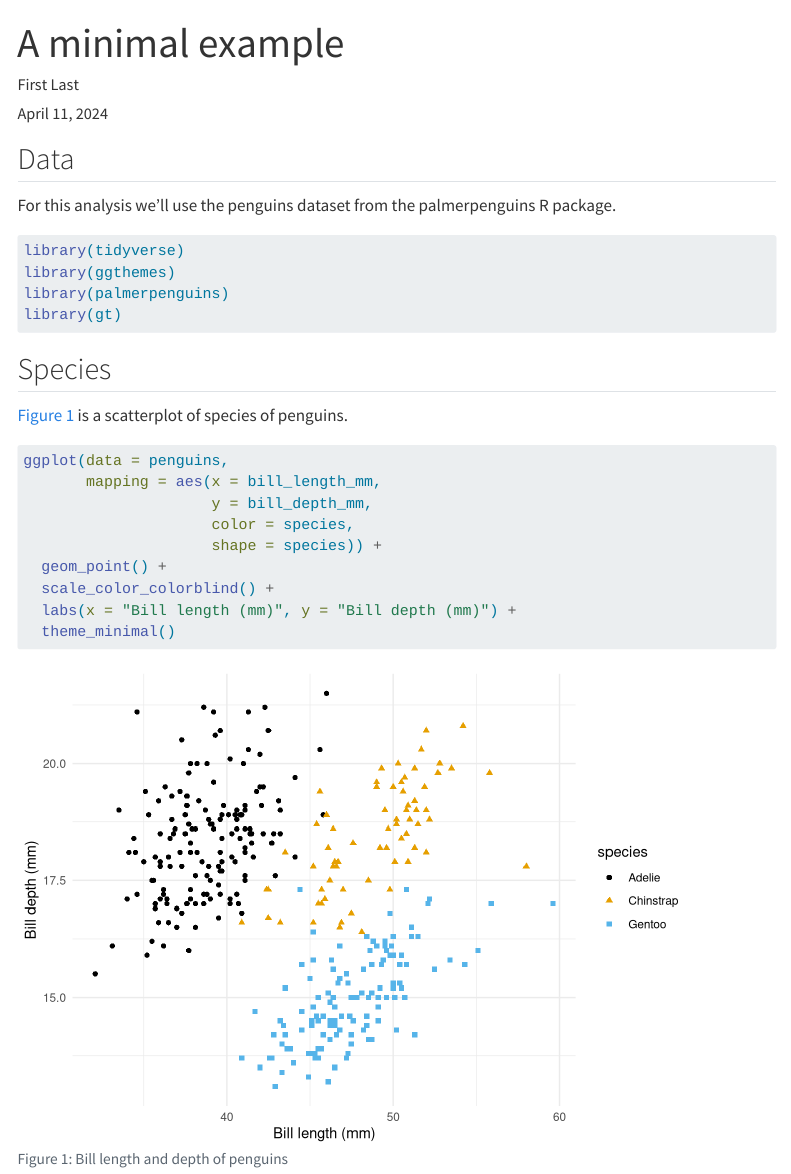
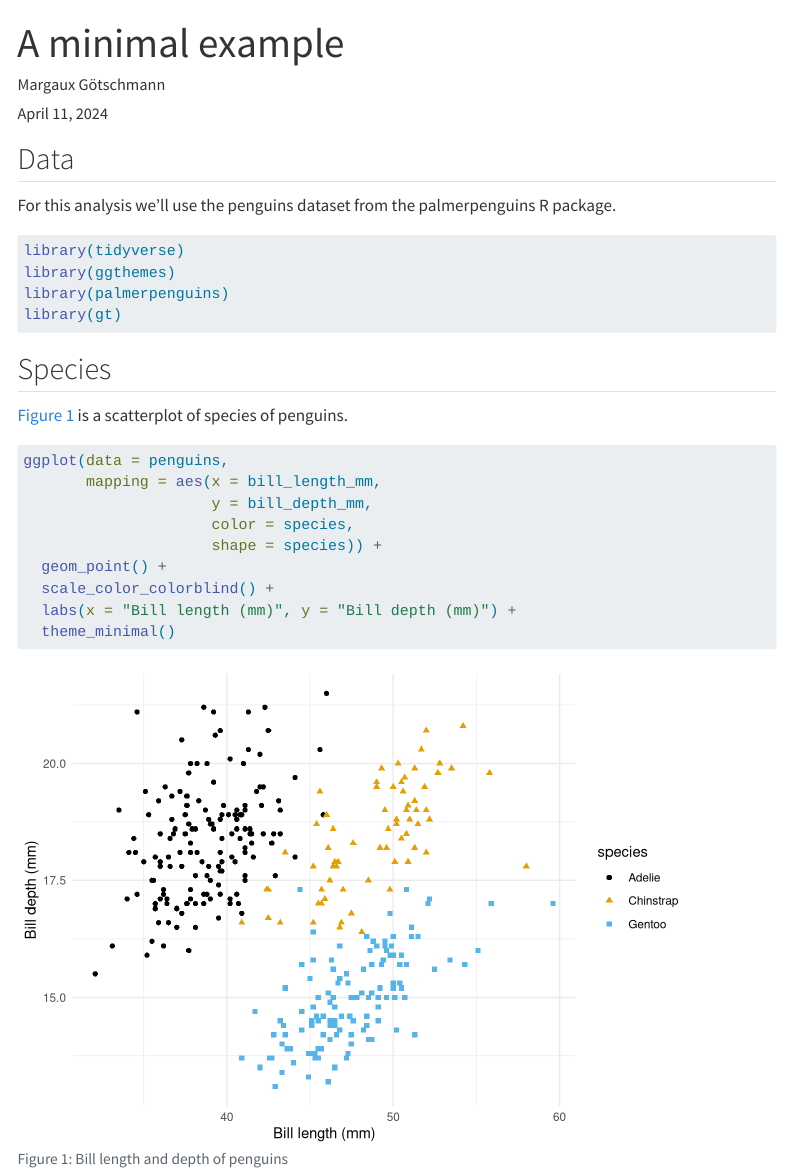
Before and after one commit to rbtl-fs24/md-07-publish-margauxgo, a Quarto document (docs/index.qmd): the page in a window 1100 px wide, from its top. Rendered offline with R 4.5, knitr and Pandoc in place of Quarto, with nearby package versions; some code elsewhere in the file could not run offline; menus at the side of the page are left out.

Commit message:
Render site

```diff
--- a/docs/index.qmd
+++ b/docs/index.qmd
@@ -1,7 +1,7 @@
 ---
 title: "A minimal example"
 date: today
-author: First Last
+author: Margaux Götschmann
 format:
   html:
     toc: true
```
Also changed, not shown: 13 other files.
